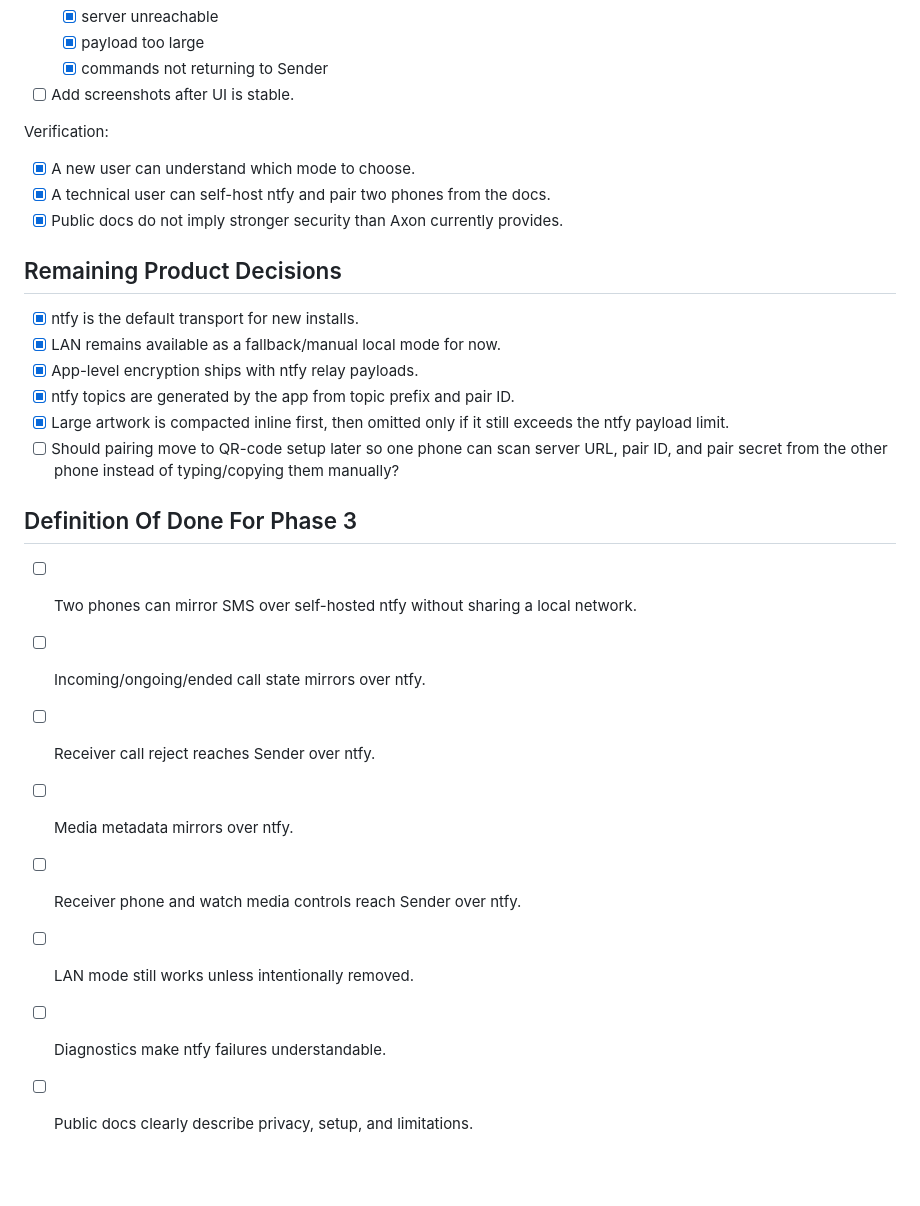
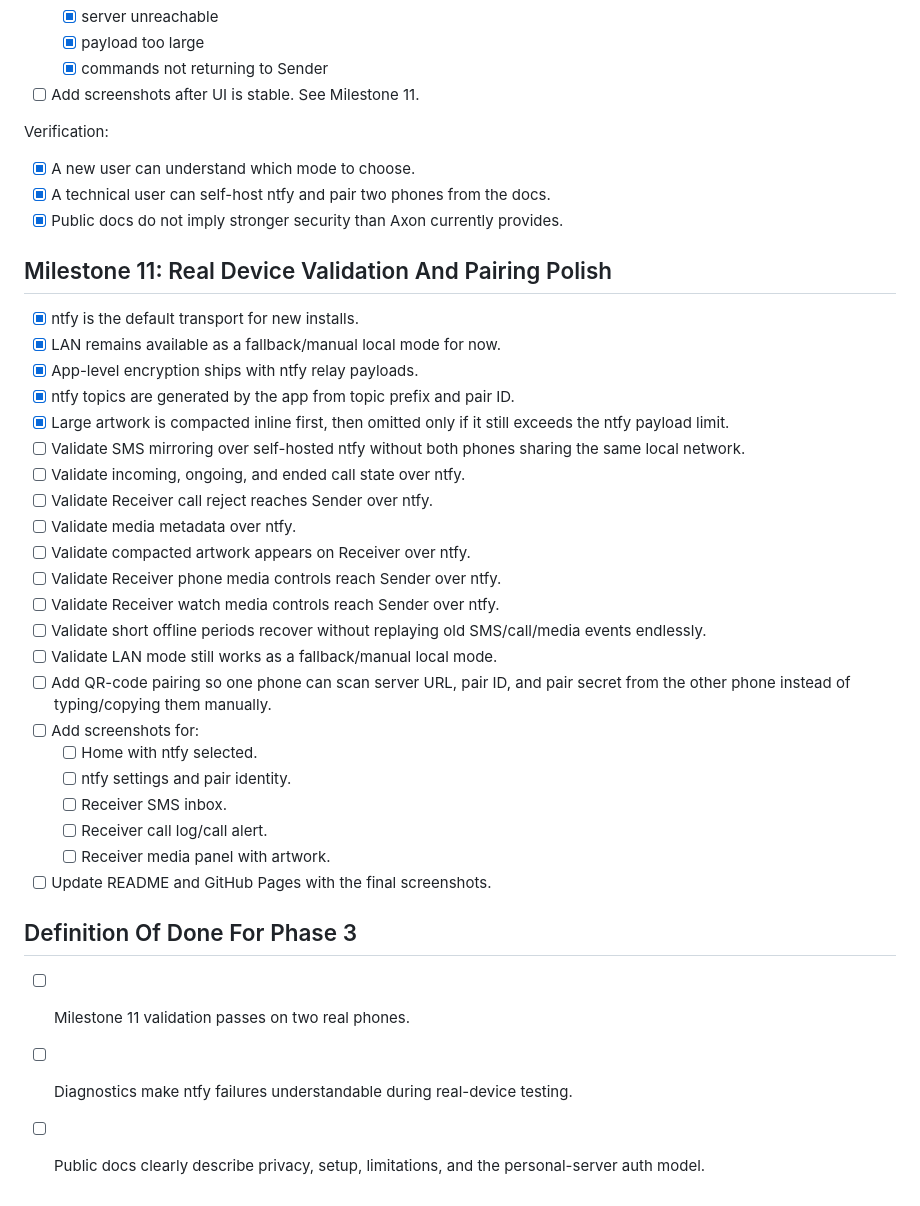
Before and after one commit to espitman/axon, a Markdown page: docs/Phase 3 - ntfy Relay Migration Todo.md, the part around the change. GitHub-like rendering; blank space fills up the shorter version.

Commit message:
docs: add real device validation milestone

```diff
--- a/docs/Phase 3 - ntfy Relay Migration Todo.md
+++ b/docs/Phase 3 - ntfy Relay Migration Todo.md
@@ -330,7 +330,7 @@ Implementation files:
   - [x] server unreachable
   - [x] payload too large
   - [x] commands not returning to Sender
-- [ ] Add screenshots after UI is stable.
+- [ ] Add screenshots after UI is stable. See Milestone 11.
 
 Verification:
 
@@ -338,22 +338,33 @@ Verification:
 - [x] A technical user can self-host ntfy and pair two phones from the docs.
 - [x] Public docs do not imply stronger security than Axon currently provides.
 
-## Remaining Product Decisions
+## Milestone 11: Real Device Validation And Pairing Polish
 
 - [x] ntfy is the default transport for new installs.
 - [x] LAN remains available as a fallback/manual local mode for now.
 - [x] App-level encryption ships with ntfy relay payloads.
 - [x] ntfy topics are generated by the app from topic prefix and pair ID.
 - [x] Large artwork is compacted inline first, then omitted only if it still exceeds the ntfy payload limit.
-- [ ] Should pairing move to QR-code setup later so one phone can scan server URL, pair ID, and pair secret from the other phone instead of typing/copying them manually?
+- [ ] Validate SMS mirroring over self-hosted ntfy without both phones sharing the same local network.
+- [ ] Validate incoming, ongoing, and ended call state over ntfy.
+- [ ] Validate Receiver call reject reaches Sender over ntfy.
+- [ ] Validate media metadata over ntfy.
+- [ ] Validate compacted artwork appears on Receiver over ntfy.
+- [ ] Validate Receiver phone media controls reach Sender over ntfy.
+- [ ] Validate Receiver watch media controls reach Sender over ntfy.
+- [ ] Validate short offline periods recover without replaying old SMS/call/media events endlessly.
+- [ ] Validate LAN mode still works as a fallback/manual local mode.
+- [ ] Add QR-code pairing so one phone can scan server URL, pair ID, and pair secret from the other phone instead of typing/copying them manually.
+- [ ] Add screenshots for:
+  - [ ] Home with ntfy selected.
+  - [ ] ntfy settings and pair identity.
+  - [ ] Receiver SMS inbox.
+  - [ ] Receiver call log/call alert.
+  - [ ] Receiver media panel with artwork.
+- [ ] Update README and GitHub Pages with the final screenshots.
 
 ## Definition Of Done For Phase 3
 
-- [ ] Two phones can mirror SMS over self-hosted ntfy without sharing a local network.
-- [ ] Incoming/ongoing/ended call state mirrors over ntfy.
-- [ ] Receiver call reject reaches Sender over ntfy.
-- [ ] Media metadata mirrors over ntfy.
-- [ ] Receiver phone and watch media controls reach Sender over ntfy.
-- [ ] LAN mode still works unless intentionally removed.
-- [ ] Diagnostics make ntfy failures understandable.
-- [ ] Public docs clearly describe privacy, setup, and limitations.
+- [ ] Milestone 11 validation passes on two real phones.
+- [ ] Diagnostics make ntfy failures understandable during real-device testing.
+- [ ] Public docs clearly describe privacy, setup, limitations, and the personal-server auth model.
```
